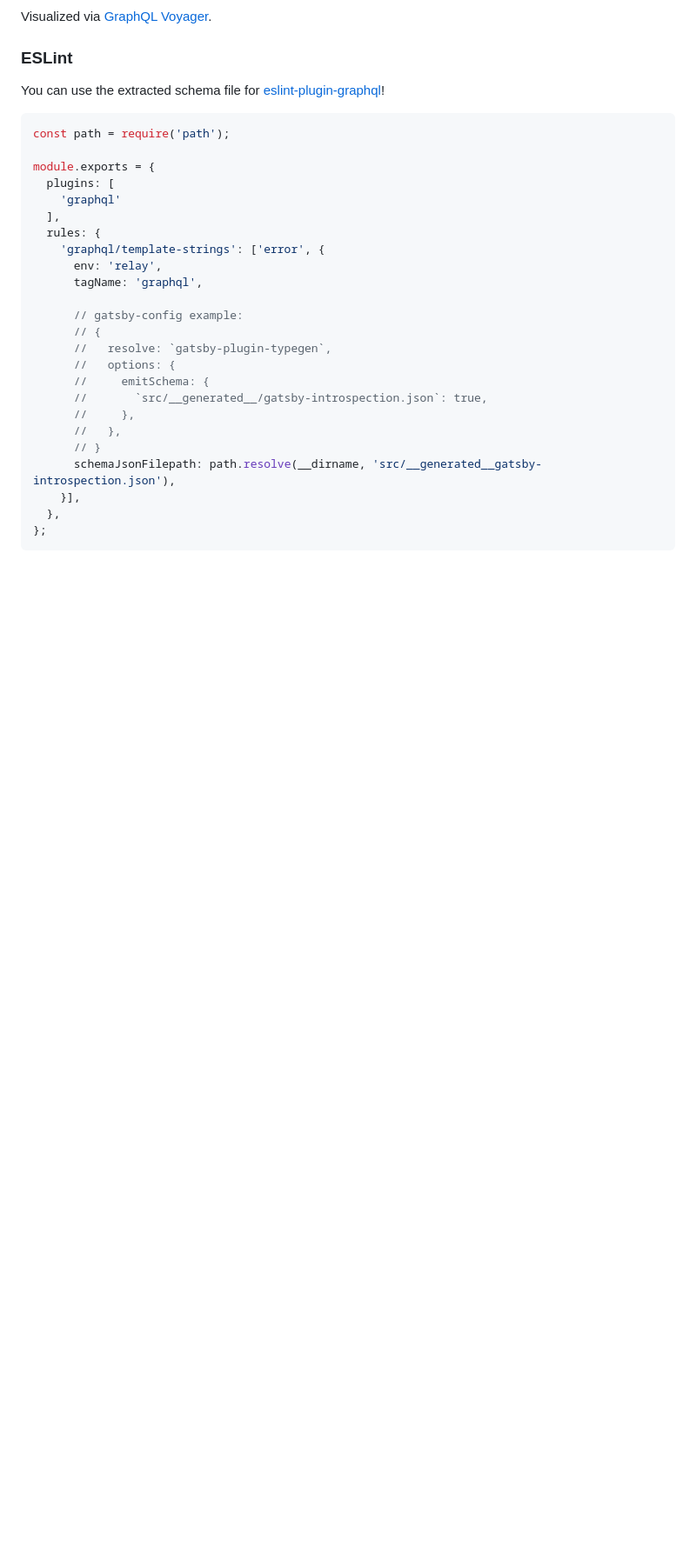
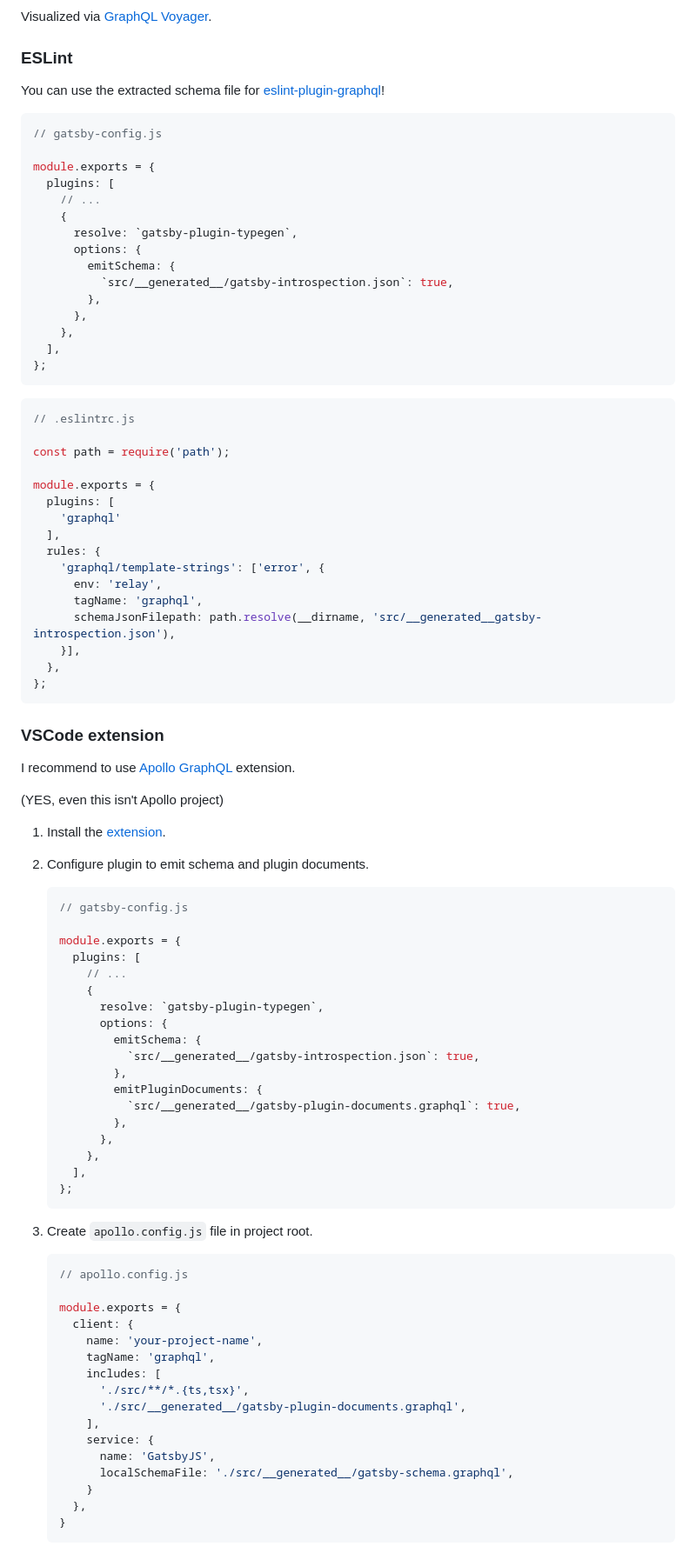
Before and after one commit to cometkim/gatsby-plugin-typegen, a Markdown page: README.md, the part around the change printed below. Shown: that part at 87% size. Drawn GitHub-style; blank space fills up the shorter version.

````diff
--- a/README.md
+++ b/README.md
@@ -97,6 +99,26 @@ Visualized via [GraphQL Voyager](https://apis.guru/graphql-voyager/).
 You can use the extracted schema file for [eslint-plugin-graphql](https://github.com/apollographql/eslint-plugin-graphql)!
 
 ```js
+// gatsby-config.js
+
+module.exports = {
+  plugins: [
+    // ...
+    {
+      resolve: `gatsby-plugin-typegen`,
+      options: {
+        emitSchema: {
+          `src/__generated__/gatsby-introspection.json`: true,
+        },
+      },
+    },
+  ],
+};
+```
+
+```js
+// .eslintrc.js
+
 const path = require('path');
 
 module.exports = {
@@ -107,19 +129,61 @@ module.exports = {
     'graphql/template-strings': ['error', {
       env: 'relay',
       tagName: 'graphql',
-
-      // gatsby-config example:
-      // {
-      //   resolve: `gatsby-plugin-typegen`,
-      //   options: {
-      //     emitSchema: {
-      //       `src/__generated__/gatsby-introspection.json`: true,
-      //     },
-      //   },
-      // }
       schemaJsonFilepath: path.resolve(__dirname, 'src/__generated__gatsby-introspection.json'),
     }],
   },
 };
 ```
 
+### VSCode extension
+
+I recommend to use [Apollo GraphQL](https://marketplace.visualstudio.com/items?itemName=apollographql.vscode-apollo) extension.
+
+(YES, even this isn't Apollo project)
+
+1. Install the [extension](https://marketplace.visualstudio.com/items?itemName=apollographql.vscode-apollo).
+
+2. Configure plugin to emit schema and plugin documents.
+
+    ```js
+    // gatsby-config.js
+
+    module.exports = {
+      plugins: [
+        // ...
+        {
+          resolve: `gatsby-plugin-typegen`,
+          options: {
+            emitSchema: {
+              `src/__generated__/gatsby-introspection.json`: true,
+            },
+            emitPluginDocuments: {
+              `src/__generated__/gatsby-plugin-documents.graphql`: true,
+            },
+          },
+        },
+      ],
+    };
+    ```
+
+3. Create `apollo.config.js` file in project root.
+
+    ```js
+    // apollo.config.js
+
+    module.exports = {
+      client: {
+        name: 'your-project-name',
+        tagName: 'graphql',
+        includes: [
+          './src/**/*.{ts,tsx}',
+          './src/__generated__/gatsby-plugin-documents.graphql',
+        ],
+        service: {
+          name: 'GatsbyJS',
+          localSchemaFile: './src/__generated__/gatsby-schema.graphql',
+        }
+      },
+    }
+    ```
+
````
Also changed, not shown: other parts of README.md (+8 -5 lines), images/recording-20190909.gif (deleted), images/vscode-extension-preview.png (added), 1 other file.
